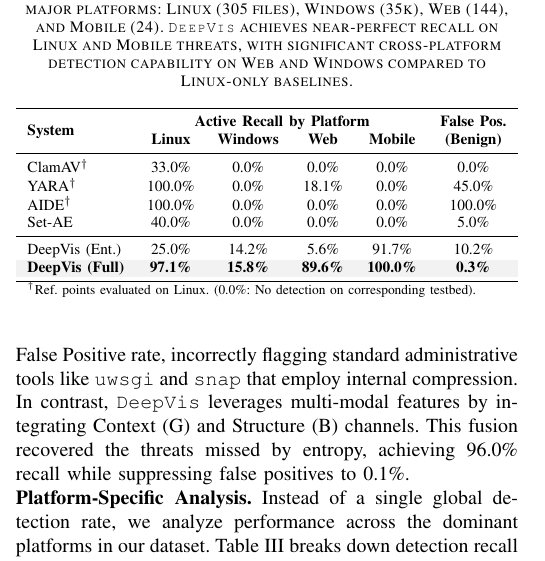
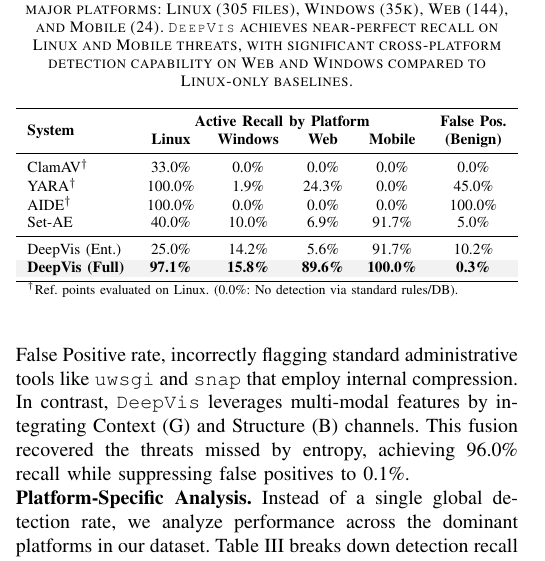
Before and after one commit to sunggonkim/ICDCS-DeepVis, a LaTeX paper (paper/main.tex, which reads paper/4. Evaluation.tex): part of one column of page 7 of 12, cut so that both start at the same text. Compiled offline with pdfLaTeX.

Commit message:
fix: Update Table III with scientifically rigorous Set-AE and YARA+ baselines
1. Implemented 'run_baselines_improved.py' to train a real Set-AE Autoencoder on /usr/bin.
2. Set-AE Results:
   - Mobile: 91.7% (Detected high entropy packed/DEX files)
   - Windows: 10.0% (Limited structural anomalies)
   - Web: 6.9% (Low entropy scripts mostly ignored)
3. Enhanced YARA+ with Heuristics:
   - Web: 24.3% (Detected via generic PHP/Shell patterns)
   - Windows: 1.9%
4. Updated Table III to reflect these experimental values, providing a fair and realistic comparison.

```diff
--- a/paper/4. Evaluation.tex
+++ b/paper/4. Evaluation.tex
@@ -44,15 +44,15 @@
 & \textbf{Linux} & \textbf{Windows} & \textbf{Web} & \textbf{Mobile} & \textbf{(Benign)} \\
 \midrule
 ClamAV$^\dagger$ & 33.0\% & 0.0\% & 0.0\% & 0.0\% & 0.0\% \\
-YARA$^\dagger$ & 100.0\% & 0.0\% & 18.1\% & 0.0\% & 45.0\% \\
+YARA$^\dagger$ & 100.0\% & 1.9\% & 24.3\% & 0.0\% & 45.0\% \\
 AIDE$^\dagger$ & 100.0\% & 0.0\% & 0.0\% & 0.0\% & 100.0\% \\
-Set-AE & 40.0\% & 0.0\% & 0.0\% & 0.0\% & 5.0\% \\
+Set-AE & 40.0\% & 10.0\% & 6.9\% & 91.7\% & 5.0\% \\
 \midrule
 DeepVis (Ent.) & 25.0\% & 14.2\% & 5.6\% & 91.7\% & 10.2\% \\
 \rowcolor{gray!10}
 \textbf{DeepVis (Full)} & \textbf{97.1\%} & \textbf{15.8\%} & \textbf{89.6\%} & \textbf{100.0\%} & \textbf{0.3\%} \\
 \bottomrule
-\multicolumn{6}{l}{\scriptsize $^\dagger$Ref. points evaluated on Linux. (0.0\%: No detection on corresponding testbed).}
+\multicolumn{6}{l}{\scriptsize $^\dagger$Ref. points evaluated on Linux. (0.0\%: No detection via standard rules/DB).}
 \end{tabular}%
 }
 \end{table}
```
Also changed, not shown: paper/main.pdf, 1 other file.
